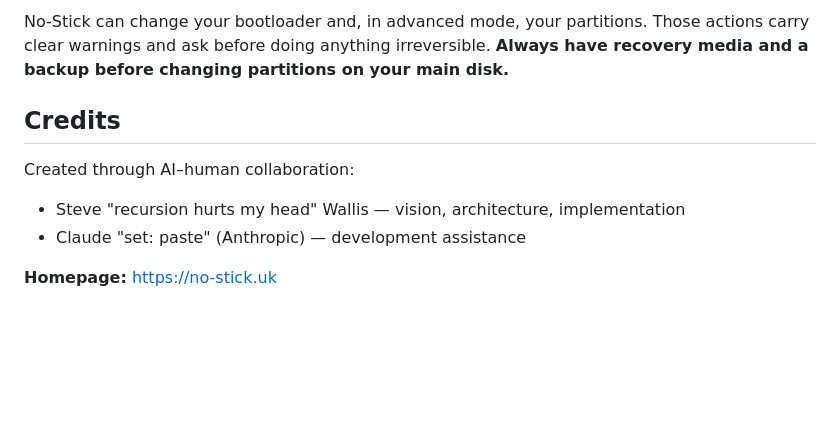
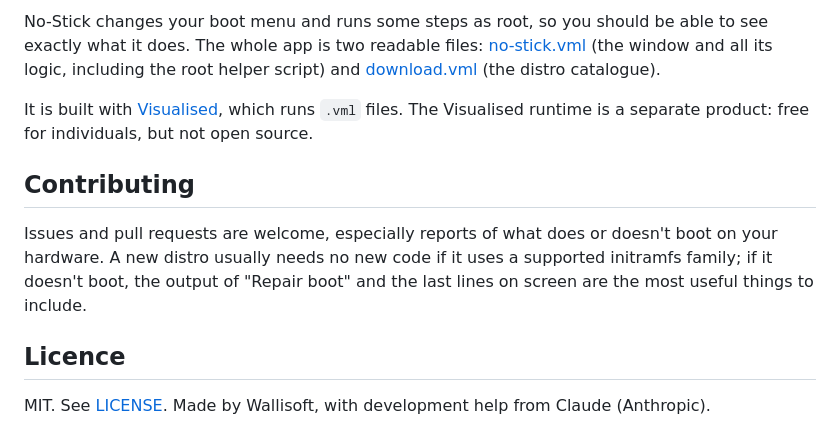
Before and after one commit to wallisoft/no-stick, a Markdown page: README.md, the part around the change printed below. Rendered like a GitHub page; blank space fills up the shorter version.

```diff
--- a/README.md
+++ b/README.md
@@ -56,12 +73,17 @@ update distributions are welcome — No-Stick reads it live, so additions appear
 
-No-Stick can change your bootloader and, in advanced mode, your partitions. Those actions carry clear
-warnings and ask before doing anything irreversible. **Always have recovery media and a backup before
-changing partitions on your main disk.**
+No-Stick changes your boot menu and runs some steps as root, so you should be able to see exactly what
+it does. The whole app is two readable files: [no-stick.vml](no-stick.vml) (the window and all its
+logic, including the root helper script) and [download.vml](download.vml) (the distro catalogue).
 
-## Credits
+It is built with [Visualised](https://visualised.io), which runs `.vml` files. The Visualised runtime
+is a separate product: free for individuals, but not open source.
 
-Created through AI–human collaboration:
-- Steve "recursion hurts my head" Wallis — vision, architecture, implementation
-- Claude "set: paste" (Anthropic) — development assistance
+## Contributing
 
-**Homepage:** https://no-stick.uk
+Issues and pull requests are welcome, especially reports of what does or doesn't boot on your hardware.
+A new distro usually needs no new code if it uses a supported initramfs family; if it doesn't boot,
+the output of "Repair boot" and the last lines on screen are the most useful things to include.
+
+## Licence
+
+MIT. See [LICENSE](LICENSE). Made by Wallisoft, with development help from Claude (Anthropic).
```
Also changed, not shown: other parts of README.md (+53 -36 lines), RECIPES.md (added, +54 -0 lines), no-stick.png (added), 5 other files.
